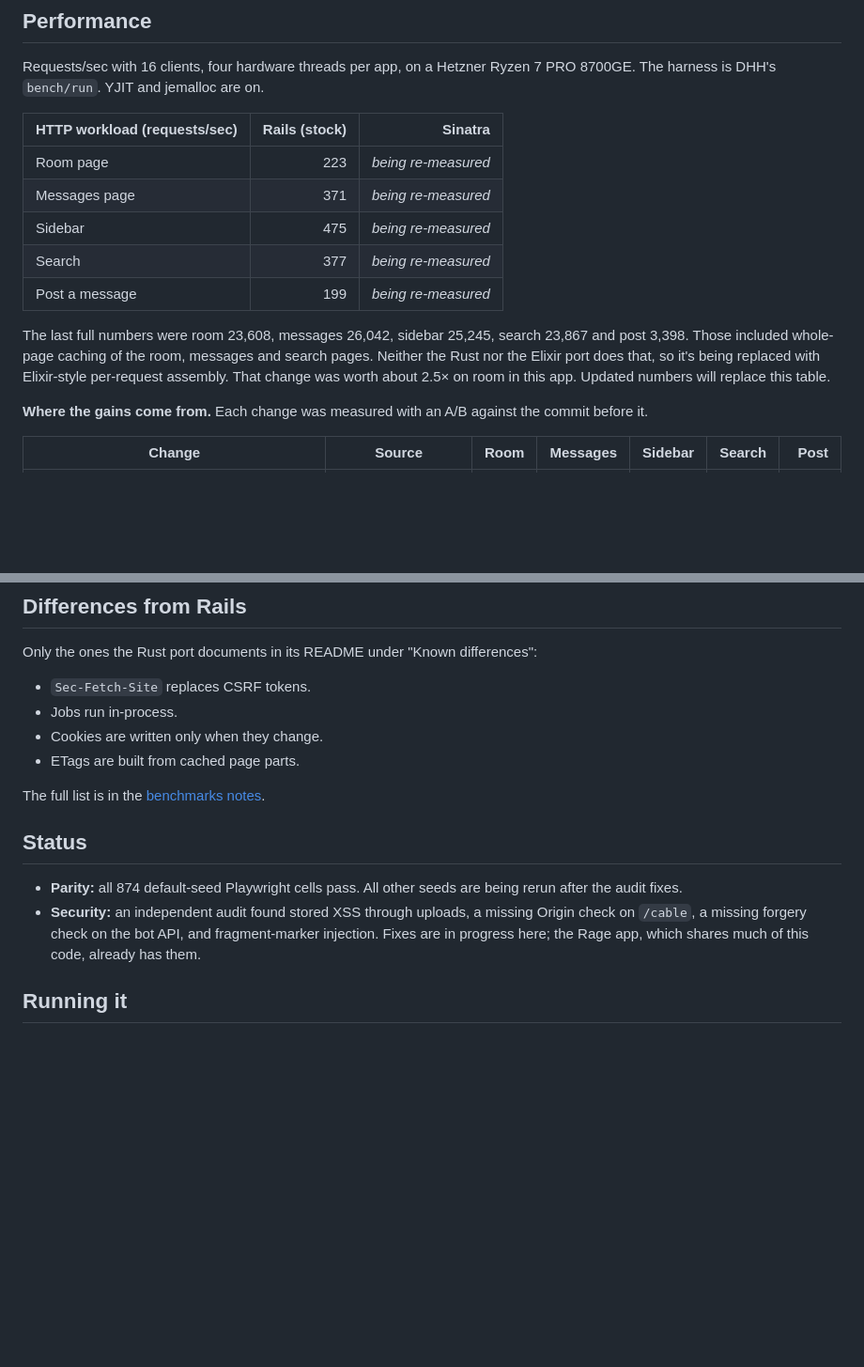
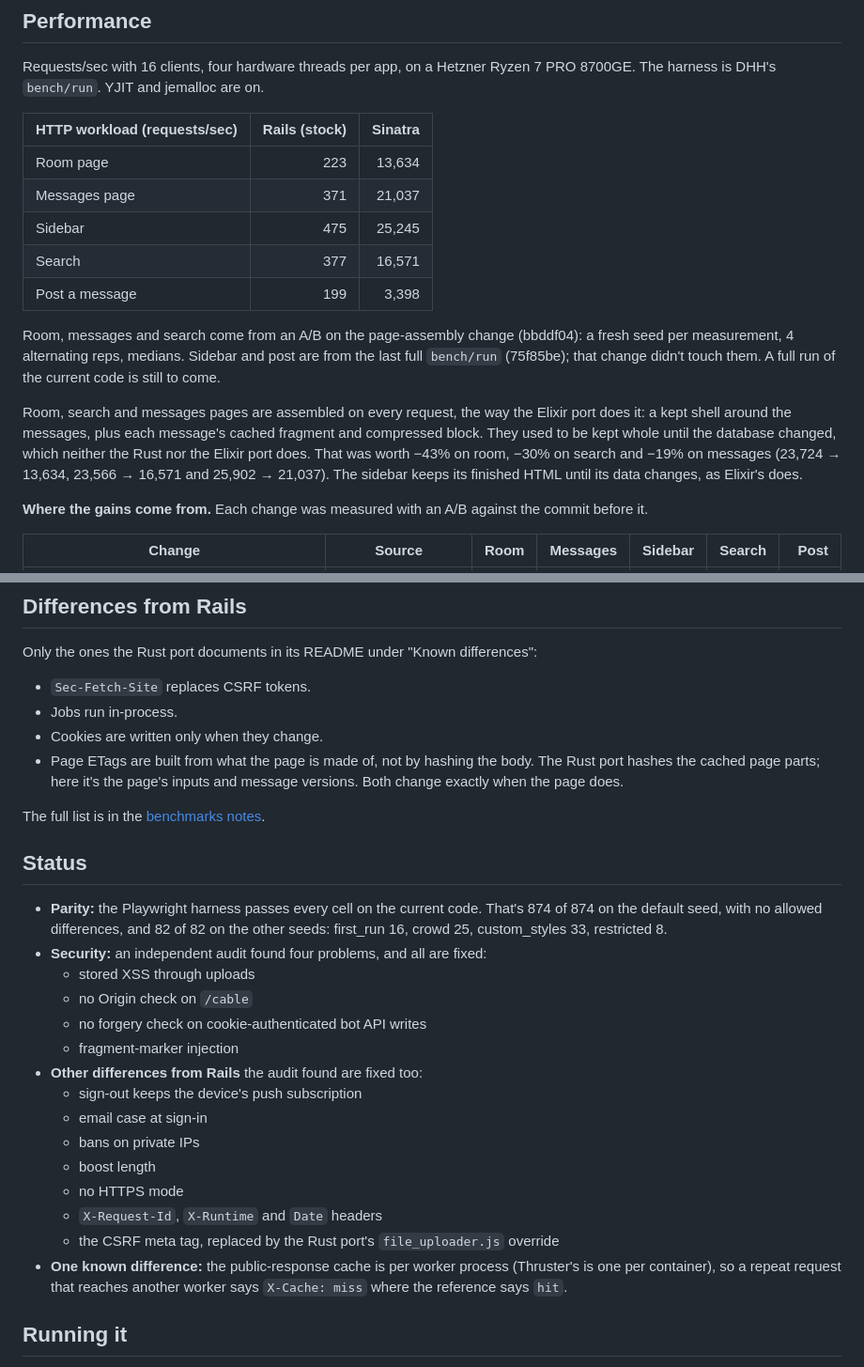
Before and after one commit to jpcamara/once-campfire-sinatra, a Markdown page: README.md, 2 parts joined by grey strips. Shown at 94% size. Drawn GitHub-style; blank space fills up the shorter version.

Commit message:
README: current numbers, parity on every seed, and the audit fixes
Room, messages and search numbers are from the A/B on Elixir-style page
assembly; sidebar and post from the last full run. Parity passes every cell on
every seed. Lists the audit fixes and the one remaining difference.

```diff
--- a/README.md
+++ b/README.md
@@ -33,16 +33,21 @@ The harness is DHH's `bench/run`. YJIT and jemalloc are on.
 
 | HTTP workload (requests/sec) | Rails (stock) | Sinatra |
 |---|---:|---:|
-| Room page | 223 | *being re-measured* |
-| Messages page | 371 | *being re-measured* |
-| Sidebar | 475 | *being re-measured* |
-| Search | 377 | *being re-measured* |
-| Post a message | 199 | *being re-measured* |
+| Room page | 223 | 13,634 |
+| Messages page | 371 | 21,037 |
+| Sidebar | 475 | 25,245 |
+| Search | 377 | 16,571 |
+| Post a message | 199 | 3,398 |
 
-The last full numbers were room 23,608, messages 26,042, sidebar 25,245, search 23,867 and post
-3,398. Those included whole-page caching of the room, messages and search pages. Neither the Rust
-nor the Elixir port does that, so it's being replaced with Elixir-style per-request assembly. That
-change was worth about 2.5× on room in this app. Updated numbers will replace this table.
+Room, messages and search come from an A/B on the page-assembly change (bbddf04): a fresh seed per
+measurement, 4 alternating reps, medians. Sidebar and post are from the last full `bench/run`
+(75f85be); that change didn't touch them. A full run of the current code is still to come.
+
+Room, search and messages pages are assembled on every request, the way the Elixir port does it: a
+kept shell around the messages, plus each message's cached fragment and compressed block. They used
+to be kept whole until the database changed, which neither the Rust nor the Elixir port does. That
+was worth −43% on room, −30% on search and −19% on messages (23,724 → 13,634, 23,566 → 16,571 and
+25,902 → 21,037). The sidebar keeps its finished HTML until its data changes, as Elixir's does.
 
 **Where the gains come from.** Each change was measured with an A/B against the commit before it.
 
@@ -74,18 +79,34 @@ Only the ones the Rust port documents in its README under "Known differences":
 - `Sec-Fetch-Site` replaces CSRF tokens.
 - Jobs run in-process.
 - Cookies are written only when they change.
-- ETags are built from cached page parts.
+- Page ETags are built from what the page is made of, not by hashing the body. The Rust port
+  hashes the cached page parts; here it's the page's inputs and message versions. Both change
+  exactly when the page does.
 
 The full list is in the
 [benchmarks notes](https://github.com/jpcamara/once-campfire-sinatra/blob/benchmarks/notes/sinatra.md).
 
 ## Status
 
-- **Parity:** all 874 default-seed Playwright cells pass. All other seeds are being rerun after the
-  audit fixes.
-- **Security:** an independent audit found stored XSS through uploads, a missing Origin check on
-  `/cable`, a missing forgery check on the bot API, and fragment-marker injection. Fixes are in
-  progress here; the Rage app, which shares much of this code, already has them.
+- **Parity:** the Playwright harness passes every cell on the current code. That's 874 of 874 on the
+  default seed, with no allowed differences, and 82 of 82 on the other seeds: first_run 16, crowd 25,
+  custom_styles 33, restricted 8.
+- **Security:** an independent audit found four problems, and all are fixed:
+  - stored XSS through uploads
+  - no Origin check on `/cable`
+  - no forgery check on cookie-authenticated bot API writes
+  - fragment-marker injection
+- **Other differences from Rails** the audit found are fixed too:
+  - sign-out keeps the device's push subscription
+  - email case at sign-in
+  - bans on private IPs
+  - boost length
+  - no HTTPS mode
+  - `X-Request-Id`, `X-Runtime` and `Date` headers
+  - the CSRF meta tag, replaced by the Rust port's `file_uploader.js` override
+- **One known difference:** the public-response cache is per worker process (Thruster's is one per
+  container), so a repeat request that reaches another worker says `X-Cache: miss` where the
+  reference says `hit`.
 
 ## Running it
 
```
